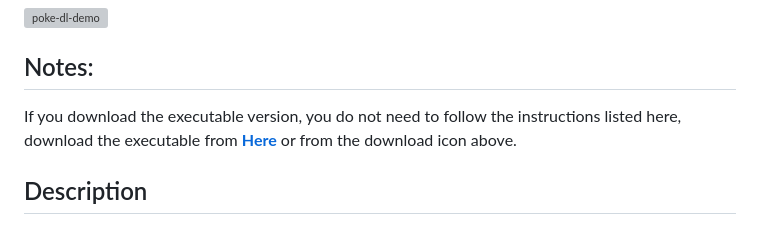
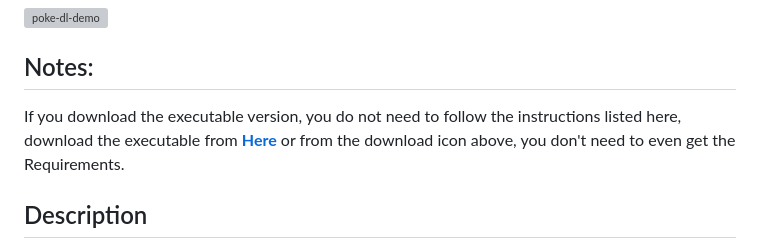
Before and after one commit to TS-DEV-JAVA/Poke-dl, a Markdown page: README.md, the part around the change. Rendered like a GitHub page; grey boxes are pictures that could not be loaded.

```diff
--- a/README.md
+++ b/README.md
@@ -34,7 +34,7 @@
 ![poke-dl-demo](https://files.catbox.moe/lzj5jz.webp)
 
 ## Notes:
-If you download the executable version, you do not need to follow the instructions listed here, download the executable from [**Here**]() or from the download icon above.
+If you download the executable version, you do not need to follow the instructions listed here, download the executable from [**Here**]() or from the download icon above, you don't need to even get the Requirements.
 
 ## Description
 
```
